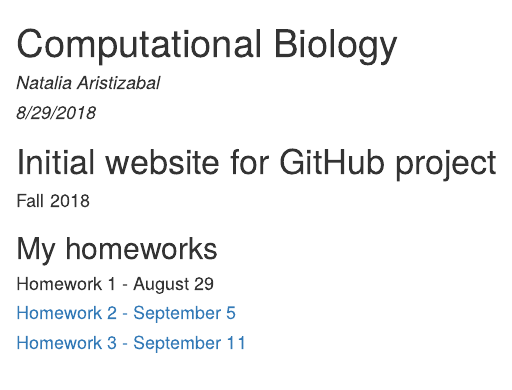
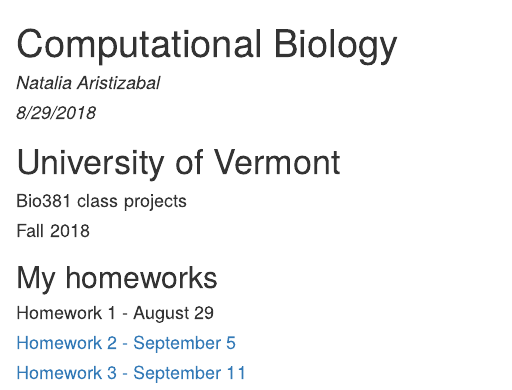
Before and after one commit to naristiz/compbio, an R Markdown document (index.Rmd): the page in a window 1100 px wide, from its top. The pictures show the output file index.html that the author committed with the source, opened offline.

Commit message:
changed a title of the main pg

```diff
--- a/index.Rmd
+++ b/index.Rmd
@@ -5,7 +5,9 @@
 output: html_document
 ---
 
-# Initial website for GitHub project
+# University of Vermont
+
+#### Bio381 class projects
 #### Fall 2018
 
 ## My homeworks
```
Also changed, not shown: index.html.
